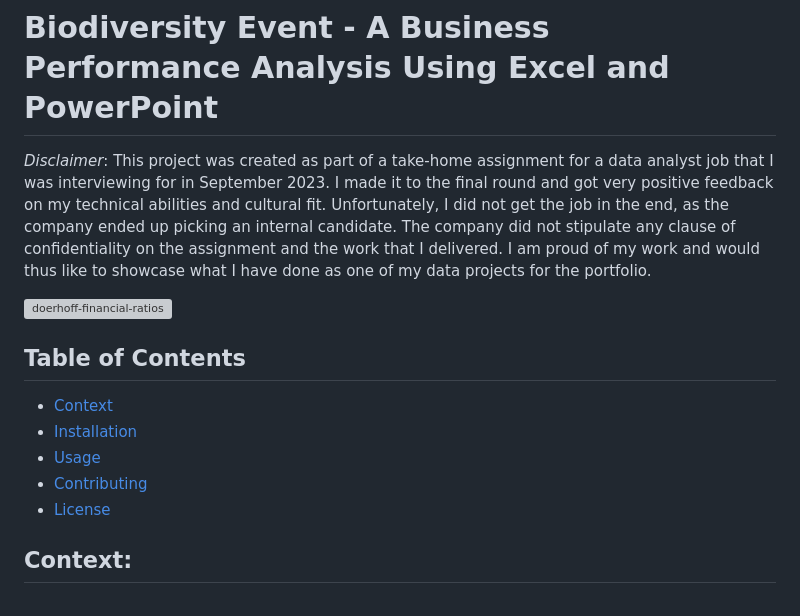
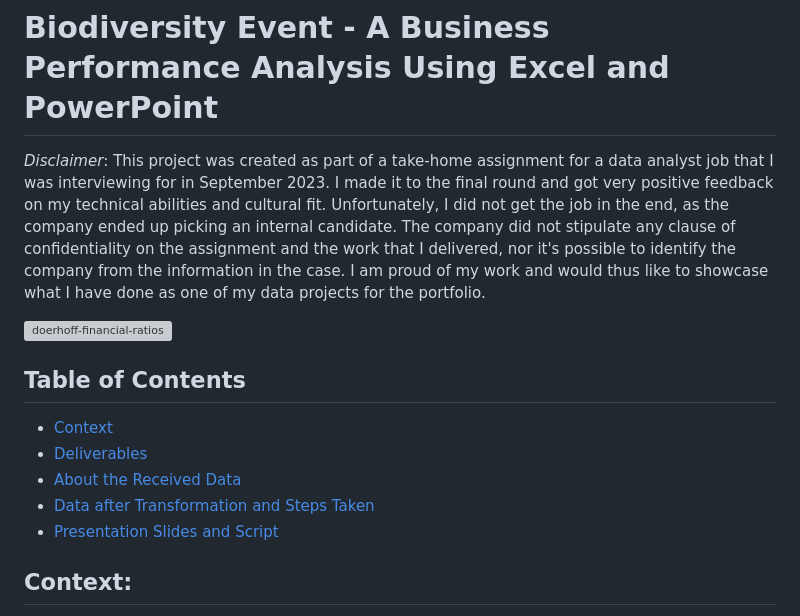
Before and after one commit to lanhoang82/Data-Portfolio-1, a Markdown page: 6. Excel - Business Performance Analysis - Data Transformation + Charts + PPT Deck/README.md, the part around the change. Drawn GitHub-style; grey boxes are pictures that could not be loaded.

```diff
--- a/6. Excel - Business Performance Analysis - Data Transformation + Charts + PPT Deck/README.md
+++ b/6. Excel - Business Performance Analysis - Data Transformation + Charts + PPT Deck/README.md
@@ -1,16 +1,16 @@
 # Biodiversity Event - A Business Performance Analysis Using Excel and PowerPoint
 
 *Disclaimer*: This project was created as part of a take-home assignment for a data analyst job that I was interviewing for in September 2023. I made it to the final round and got very positive feedback on my technical abilities and cultural fit. Unfortunately, I did not get the job in the end, as the company ended up picking an internal candidate.
-The company did not stipulate any clause of confidentiality on the assignment and the work that I delivered. I am proud of my work and would thus like to showcase what I have done as one of my data projects for the portfolio.
+The company did not stipulate any clause of confidentiality on the assignment and the work that I delivered, nor it's possible to identify the company from the information in the case. I am proud of my work and would thus like to showcase what I have done as one of my data projects for the portfolio.
 
 ![doerhoff-financial-ratios](https://github.com/lanhoang82/Data-Portfolio-1/assets/47191803/5e306f9a-5b12-428f-a819-c0a198a3ae77)
 
 ## Table of Contents
 - [Context](#context)
-- [Installation](#installation)
-- [Usage](#usage)
-- [Contributing](#contributing)
-- [License](#license)
+- [Deliverables](#deliverables)
+- [About the Received Data](#about-the-received-data)
+- [Data after Transformation and Steps Taken](#data-after-transformation-and-steps-taken)
+- [Presentation Slides and Script](#presentation-slides-and-script)
 
 ## Context:
 Every year, the King Lion invites animals from around the world for an event explicitly focusing on biodiversity. My manager asked me to come up with an analysis of the participating animals to present to the King Lion and his board of directors.
```
